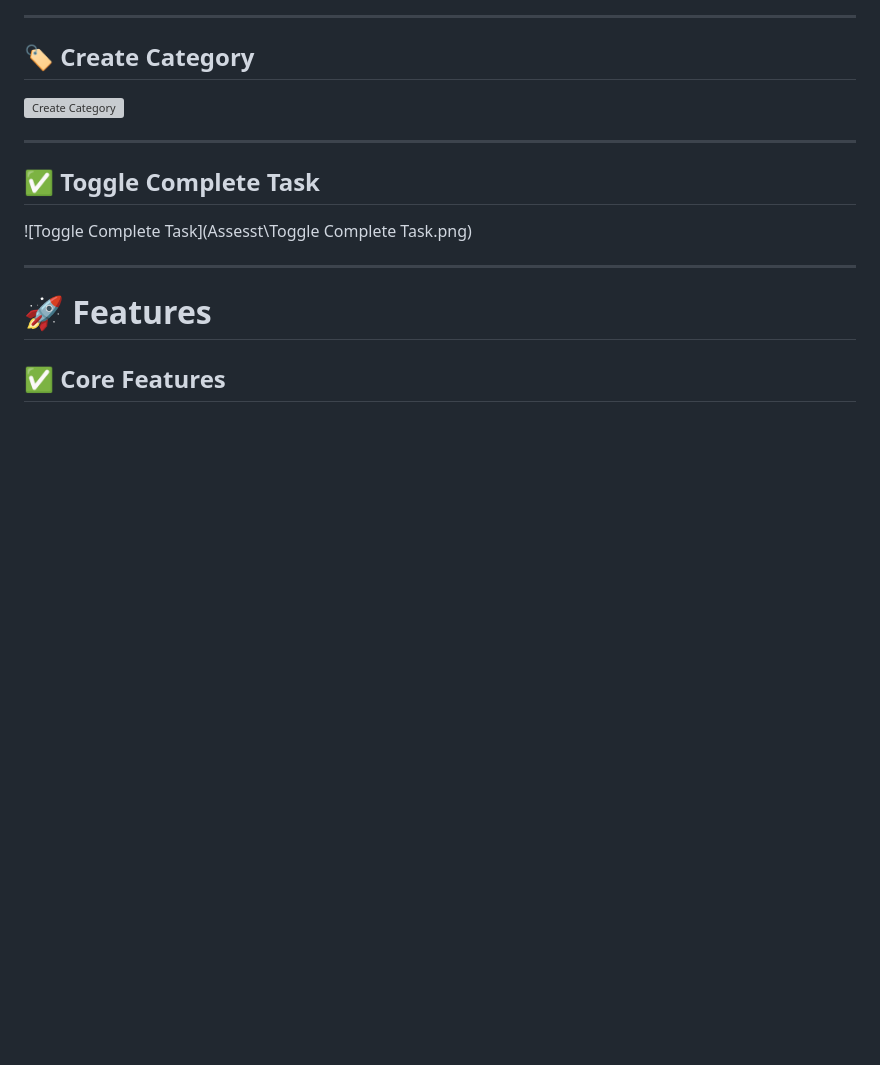
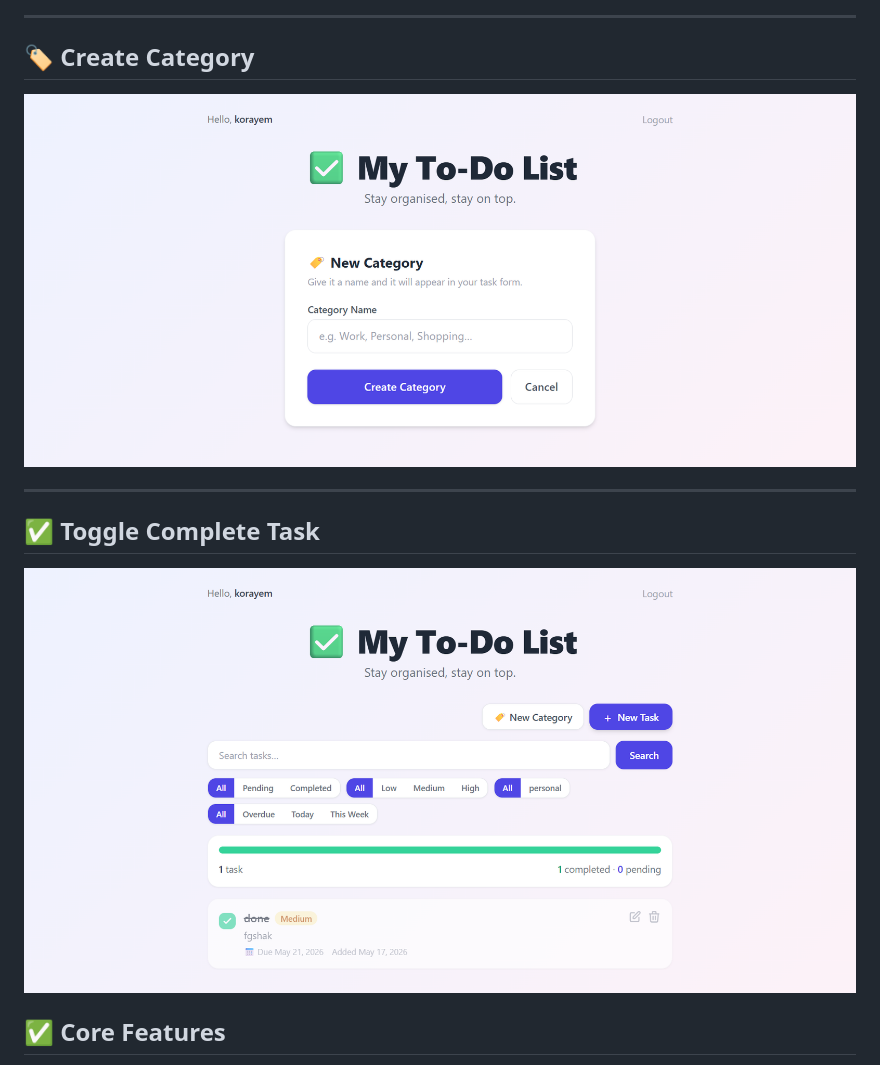
Before and after one commit to Hala-GHub/django-advanced-todo-app, a Markdown page: README.md, the part around one of its changes. Rendered like a GitHub page; blank space fills up the shorter version; grey boxes are pictures that could not be loaded.

```diff
--- a/README.md
+++ b/README.md
@@ -50,18 +54,13 @@ This project started as a simple CRUD To-Do app and was upgraded into a fully au
 
 ## 🏷️ Create Category
 
-![Create Category](images/Create%20Category.png)
+![Create Category](Assesst/create-category.png)
 
 ---
 
 ## ✅ Toggle Complete Task
 
-![Toggle Complete Task](Assesst\Toggle Complete Task.png)
-
----
-
-# 🚀 Features
-
+![Toggle Complete Task](Assesst/toggle-task.png)
 ## ✅ Core Features
 
 - Create tasks
```
Also changed, not shown: other parts of README.md (+10 -6 lines).
